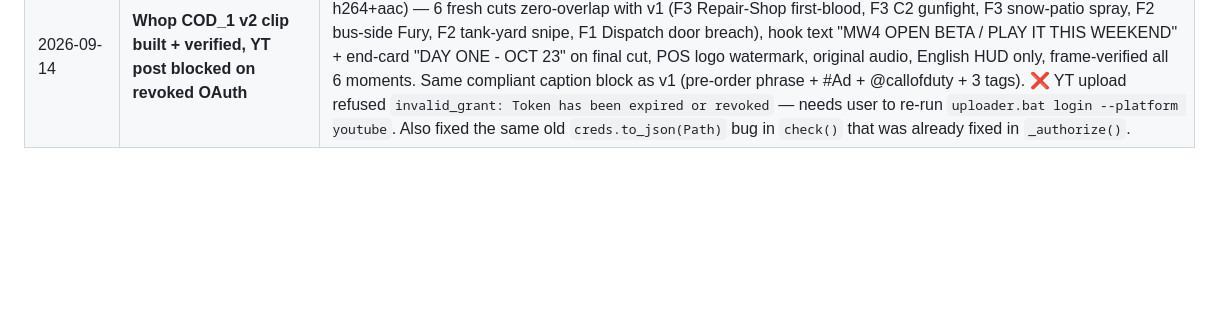
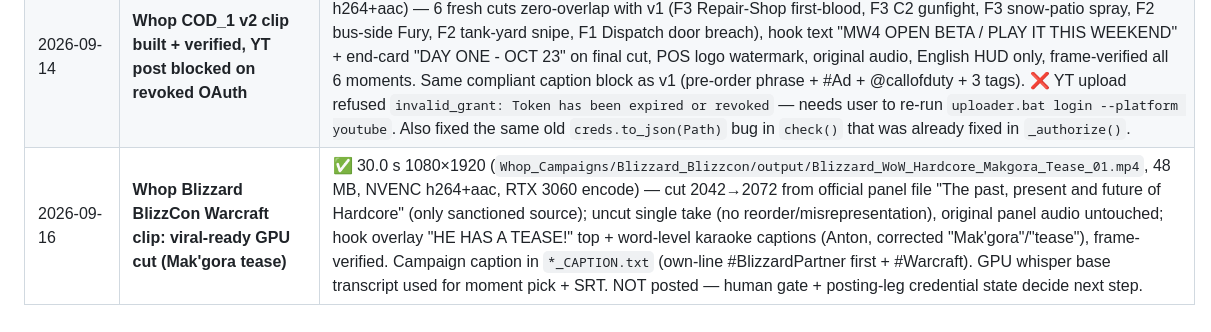
Before and after one commit to Yybe/Clipper, a Markdown page: PLAN.md, the part around the change. GitHub-like rendering; blank space fills up the shorter version.

Commit message:
Blizzard BlizzCon Warcraft clip: 30s GPU NVENC Mak'gora tease (2042-2072) + hook/captions + caption file; run logged in PLAN

```diff
--- a/PLAN.md
+++ b/PLAN.md
@@ -250,3 +250,4 @@ Views come from iterating on real numbers, not from the first batch:
 | 2026-09-12 | **Phase 8d: Postiz scheduler stack up + API verified live** | ✅ local stack (`postiz/docker-compose.yaml`, adapted from gitroomhq/postiz-docker-compose with secrets via gitignored `postiz/.env`) — postiz + postgres17 + redis + Temporal(elasticsearch) all healthy, UI on :4007. Admin user registered via API (`/api/auth/register` needs `provider:"LOCAL"` + `company`), API key = `Organization.apiKey`, saved to root `.env` as `POSTIZ_API_KEY`. Live against the running instance: `GET /public/v1/integrations` → `[]` (200, auth OK); `POST /public/v1/upload` accepted a real 11 MB pipeline MP4 (`posts/2026-08-31_gta-6-physics…_92.mp4`) → media id + local `/uploads` path. Draft-with-no-integration correctly refused (`400 All posts must have an integration id`) — real end-to-end posts need connected channels (user-side provider OAuth apps in `postiz/.env`, redirect `http://localhost:4007/integrations/social/<provider>`). `postiz-post.ps1` CLI: parse + graceful job-not-found failure verified; Postiz-unique code paths (auth/integrations/upload) verified via curl; job-lookup code is identical to proven `post-clip.ps1` | |
 | 2026-09-13 | **Whop COD_1 MW4 campaign clip: YouTube live, Bilibili blocked on fresh cookies** | ✅ 19.6 s 1080×1920 promo edit built entirely from the official MediaSilo stringouts (`Whop_Campaigns/COD_1/Media`, gitignored) per the campaign brief: 6-cut viral format, persistent on-screen text "MW4 OPEN BETA" + "THIS WEEKEND", POS logo watermark (NEG logo as drop shadow), original audio only, Spanish-UI + facecam segments excluded, NVENC encode. Posted to **YouTube** (`https://youtube.com/shorts/lhSE7tYqNP4`) via a one-off `post_whop.py` that reuses the uploader adapters with campaign-compliant copy (exact pre-order phrase + `#Ad` own line + @callofduty + 3 tags). Same run fixed the real bug in `uploader/platforms/youtube.py`: `creds.to_json(Path)` crashes on google-auth ≥ new API (positional arg is now `strip`) → `write_text(creds.to_json())`. ⚠️ **Bilibili refused `-101 账号未登录`** — cookies expired again server-side; needs the user to re-export SESSDATA/bili_jct/buvid3 into root `.env`, then rerun `post_whop.py --post --only bilibili`. IG leg is manual per user choice |
 | 2026-09-14 | **Whop COD_1 v2 clip built + verified, YT post blocked on revoked OAuth** | ✅ 21.5 s 1080×1920 variant (`Whop_Campaigns/COD_1/out/MW4_BetaWeekend_PlayItNow_V2.mp4`, 61.7 MB, NVENC h264+aac) — 6 fresh cuts zero-overlap with v1 (F3 Repair-Shop first-blood, F3 C2 gunfight, F3 snow-patio spray, F2 bus-side Fury, F2 tank-yard snipe, F1 Dispatch door breach), hook text "MW4 OPEN BETA / PLAY IT THIS WEEKEND" + end-card "DAY ONE - OCT 23" on final cut, POS logo watermark, original audio, English HUD only, frame-verified all 6 moments. Same compliant caption block as v1 (pre-order phrase + #Ad + @callofduty + 3 tags). ❌ YT upload refused `invalid_grant: Token has been expired or revoked` — needs user to re-run `uploader.bat login --platform youtube`. Also fixed the same old `creds.to_json(Path)` bug in `check()` that was already fixed in `_authorize()`. |
+| 2026-09-16 | **Whop Blizzard BlizzCon Warcraft clip: viral-ready GPU cut (Mak'gora tease)** | ✅ 30.0 s 1080×1920 (`Whop_Campaigns/Blizzard_Blizzcon/output/Blizzard_WoW_Hardcore_Makgora_Tease_01.mp4`, 48 MB, NVENC h264+aac, RTX 3060 encode) — cut 2042→2072 from official panel file "The past, present and future of Hardcore" (only sanctioned source); uncut single take (no reorder/misrepresentation), original panel audio untouched; hook overlay "HE HAS A TEASE!" top + word-level karaoke captions (Anton, corrected "Mak'gora"/"tease"), frame-verified. Campaign caption in `*_CAPTION.txt` (own-line #BlizzardPartner first + #Warcraft). GPU whisper base transcript used for moment pick + SRT. NOT posted — human gate + posting-leg credential state decide next step. |
```
